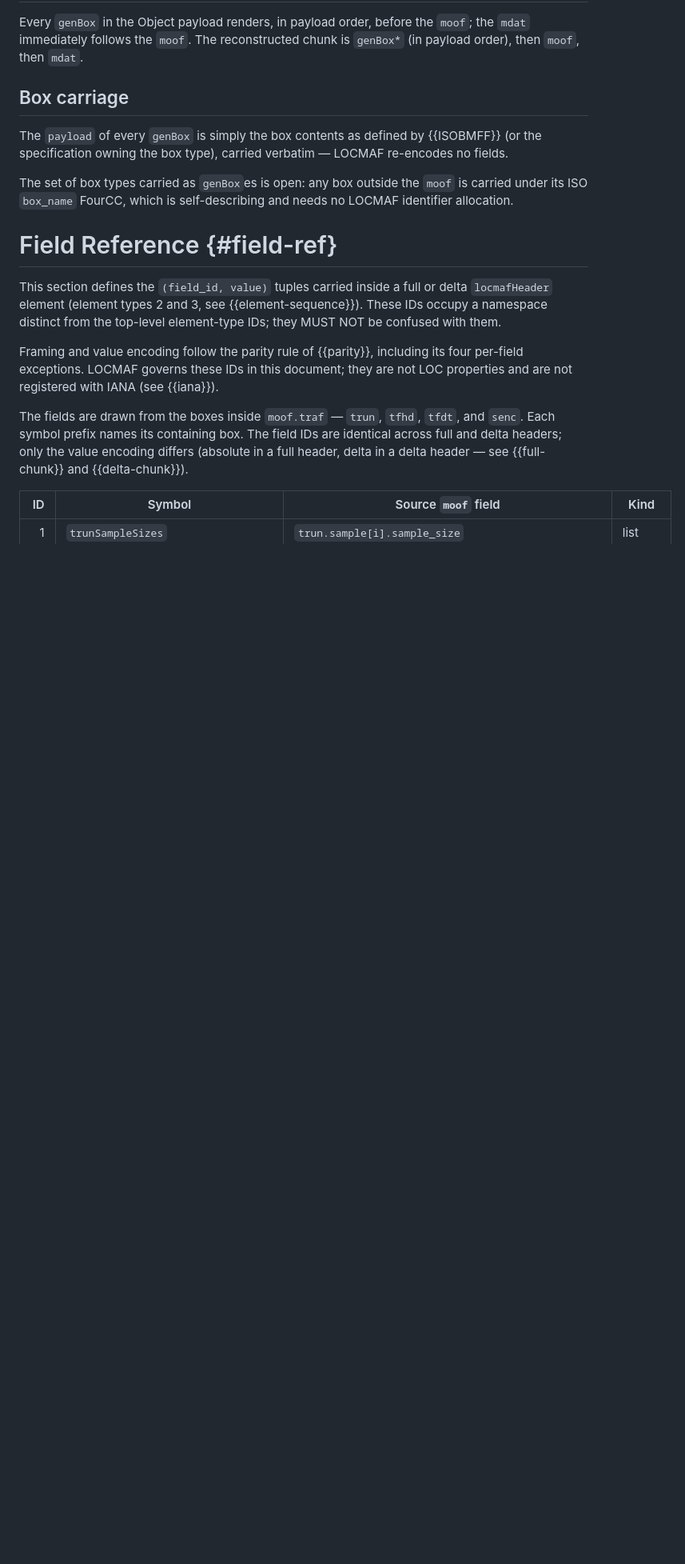
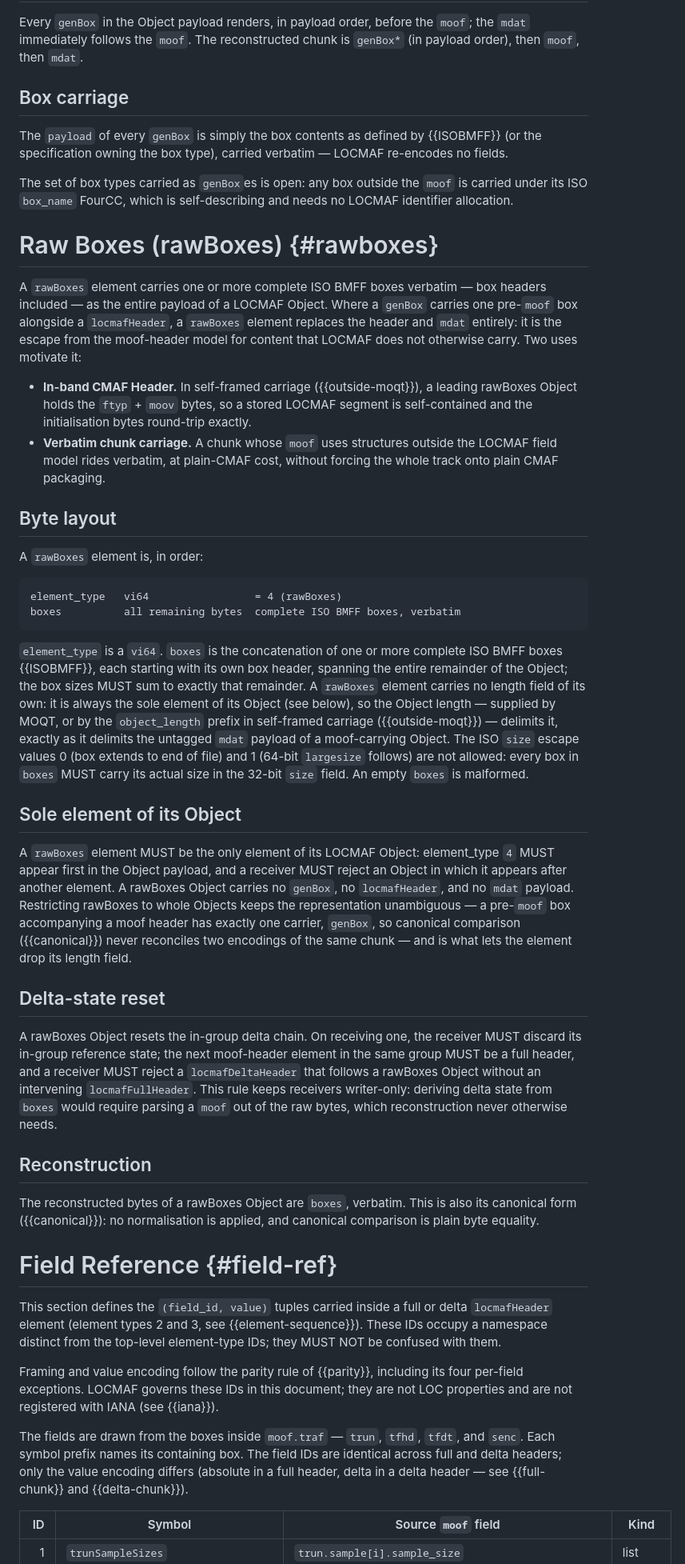
Before and after one commit to Eyevinn/locmaf-id, a Markdown page: draft-einarsson-moq-locmaf.md, the part around one of its changes. Shown at 80% size. Rendered like a GitHub page; blank space fills up the shorter version.

Commit message:
spec: add the rawBoxes element (type 4) for verbatim box carriage

```diff
--- a/draft-einarsson-moq-locmaf.md
+++ b/draft-einarsson-moq-locmaf.md
@@ -656,6 +681,75 @@ carried verbatim — LOCMAF re-encodes no fields.
 The set of box types carried as `genBox`es is open: any box outside
 the `moof` is carried under its ISO `box_name` FourCC, which is
 self-describing and needs no LOCMAF identifier allocation.
+
+# Raw Boxes (rawBoxes) {#rawboxes}
+
+A `rawBoxes` element carries one or more complete ISO BMFF boxes
+verbatim — box headers included — as the entire payload of a LOCMAF
+Object. Where a `genBox` carries one pre-`moof` box alongside a
+`locmafHeader`, a `rawBoxes` element replaces the header and `mdat`
+entirely: it is the escape from the moof-header model for content
+that LOCMAF does not otherwise carry. Two uses motivate it:
+
+- **In-band CMAF Header.** In self-framed carriage
+  ({{outside-moqt}}), a leading rawBoxes Object holds the `ftyp` +
+  `moov` bytes, so a stored LOCMAF segment is self-contained and
+  the initialisation bytes round-trip exactly.
+- **Verbatim chunk carriage.** A chunk whose `moof` uses structures
+  outside the LOCMAF field model rides verbatim, at plain-CMAF
+  cost, without forcing the whole track onto plain CMAF packaging.
+
+## Byte layout
+
+A `rawBoxes` element is, in order:
+
+~~~
+element_type   vi64                 = 4 (rawBoxes)
+boxes          all remaining bytes  complete ISO BMFF boxes, verbatim
+~~~
+
+`element_type` is a `vi64`. `boxes` is the concatenation of one or
+more complete ISO BMFF boxes {{ISOBMFF}}, each starting with its
+own box header, spanning the entire remainder of the Object; the
+box sizes MUST sum to exactly that remainder. A `rawBoxes` element
+carries no length field of its own: it is always the sole element
+of its Object (see below), so the Object length — supplied by MOQT,
+or by the `object_length` prefix in self-framed carriage
+({{outside-moqt}}) — delimits it, exactly as it delimits the
+untagged `mdat` payload of a moof-carrying Object. The ISO `size`
+escape values 0 (box extends to end of file) and 1 (64-bit
+`largesize` follows) are not allowed: every box in `boxes` MUST
+carry its actual size in the 32-bit `size` field. An empty `boxes`
+is malformed.
+
+## Sole element of its Object
+
+A `rawBoxes` element MUST be the only element of its LOCMAF Object:
+element_type `4` MUST appear first in the Object payload, and a
+receiver MUST reject an Object in which it appears after another
+element. A rawBoxes Object carries no `genBox`, no `locmafHeader`,
+and no `mdat` payload. Restricting rawBoxes to whole Objects keeps
+the representation unambiguous — a pre-`moof` box accompanying a
+moof header has exactly one carrier, `genBox`, so canonical
+comparison ({{canonical}}) never reconciles two encodings of the
+same chunk — and is what lets the element drop its length field.
+
+## Delta-state reset
+
+A rawBoxes Object resets the in-group delta chain. On receiving
+one, the receiver MUST discard its in-group reference state; the
+next moof-header element in the same group MUST be a full header,
+and a receiver MUST reject a `locmafDeltaHeader` that follows a
+rawBoxes Object without an intervening `locmafFullHeader`. This
+rule keeps receivers writer-only: deriving delta state from `boxes`
+would require parsing a `moof` out of the raw bytes, which
+reconstruction never otherwise needs.
+
+## Reconstruction
+
+The reconstructed bytes of a rawBoxes Object are `boxes`, verbatim.
+This is also its canonical form ({{canonical}}): no normalisation
+is applied, and canonical comparison is plain byte equality.
 
 # Field Reference {#field-ref}
 
```
Also changed, not shown: other parts of draft-einarsson-moq-locmaf.md (+89 -45 lines).
